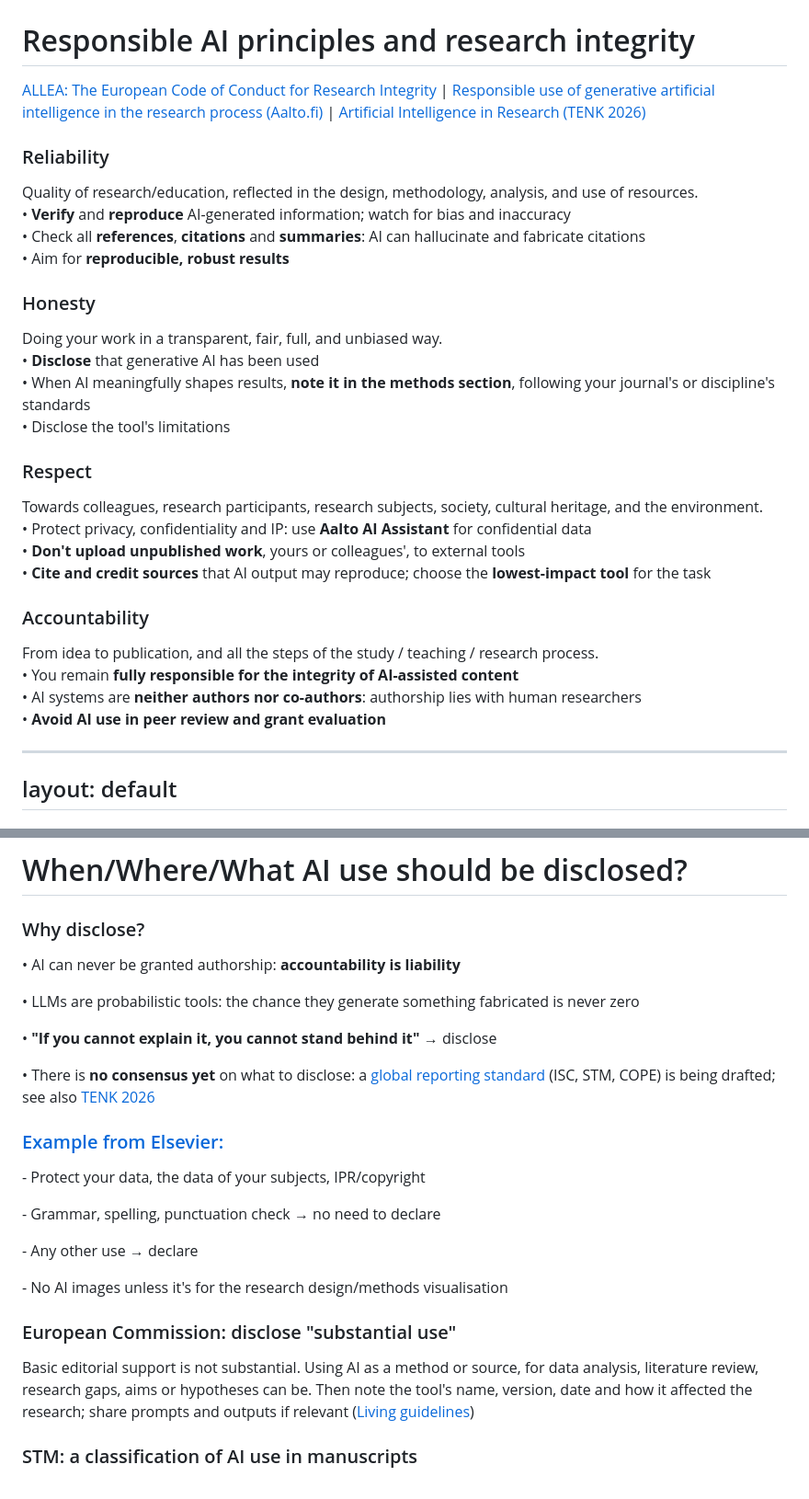
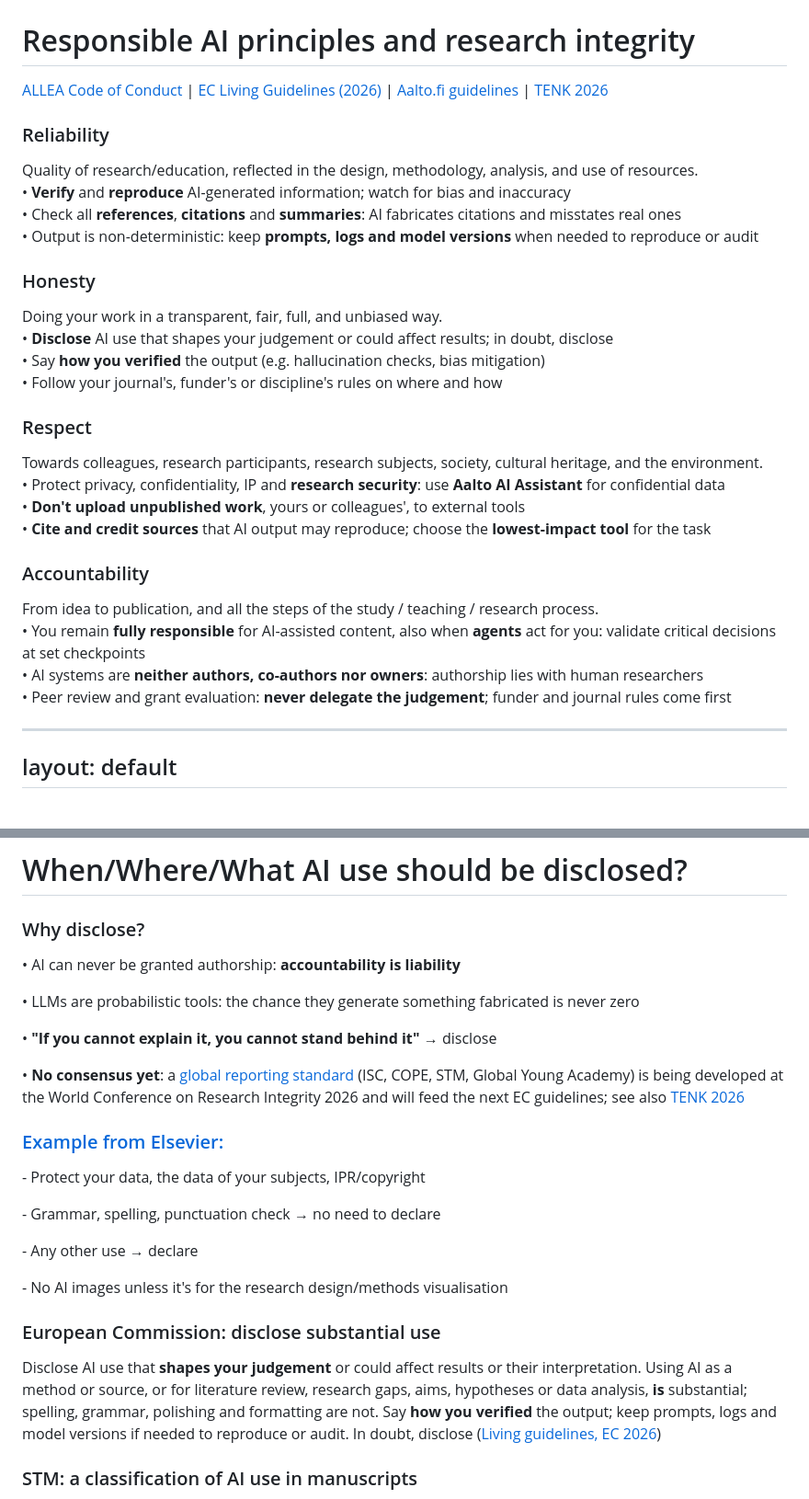
Before and after one commit to eglerean/genAI_researchintegrity, a Markdown page: slides.md, 2 parts joined by grey strips. Shown at 92% size. Rendered like a GitHub page.

Commit message:
updating

```diff
--- a/slides.md
+++ b/slides.md
@@ -383,30 +383,29 @@ layout: default
 
 # Responsible AI principles and research integrity
 
-<div class="ref-line"><a href="https://allea.org/code-of-conduct/">ALLEA: The European Code of Conduct for Research Integrity</a> | <a href="https://www.aalto.fi/en/services/responsible-use-of-generative-artificial-intelligence-in-the-research-process">Responsible use of generative artificial intelligence in the research process (Aalto.fi)</a> | <a href="https://tenk.fi/sites/default/files/2026-06/Artificial%20Intelligence%20in%20Research.%20TENK%27s%20Recommendation%202026.pdf">Artificial Intelligence in Research (TENK 2026)</a></div>
+<div class="ref-line"><a href="https://allea.org/code-of-conduct/">ALLEA Code of Conduct</a> | <a href="https://research-and-innovation.ec.europa.eu/document/2b6cf7e5-36ac-41cb-aab5-0d32050143dc_en">EC Living Guidelines (2026)</a> | <a href="https://www.aalto.fi/en/services/responsible-use-of-generative-artificial-intelligence-in-the-research-process">Aalto.fi guidelines</a> | <a href="https://tenk.fi/sites/default/files/2026-06/Artificial%20Intelligence%20in%20Research.%20TENK%27s%20Recommendation%202026.pdf">TENK 2026</a></div>
 
 <div class="allea">
   <div class="al-principle"><h3>Reliability</h3>Quality of research/education, reflected in the design, methodology, analysis, and use of resources.</div>
   <div class="al-practice">• <strong>Verify</strong> and <strong>reproduce</strong> AI-generated information; watch for bias and inaccuracy<br>
-  • Check all <strong>references</strong>, <strong>citations</strong> and <strong>summaries</strong>: AI can hallucinate and fabricate citations<br>
-  • Aim for <strong>reproducible, robust results</strong></div>
+  • Check all <strong>references</strong>, <strong>citations</strong> and <strong>summaries</strong>: AI fabricates citations and misstates real ones<br>
+  • Output is non-deterministic: keep <strong>prompts, logs and model versions</strong> when needed to reproduce or audit</div>
 
   <div class="al-principle"><h3>Honesty</h3>Doing your work in a transparent, fair, full, and unbiased way.</div>
-  <div class="al-practice">• <strong>Disclose</strong> that generative AI has been used<br>
-  • When AI meaningfully shapes results, <strong>note it in the methods section</strong>, following your journal's or discipline's standards<br>
-  • Disclose the tool's limitations</div>
+  <div class="al-practice">• <strong>Disclose</strong> AI use that shapes your judgement or could affect results; in doubt, disclose<br>
+  • Say <strong>how you verified</strong> the output (e.g. hallucination checks, bias mitigation)<br>
+  • Follow your journal's, funder's or discipline's rules on where and how</div>
 
   <div class="al-principle"><h3>Respect</h3>Towards colleagues, research participants, research subjects, society, cultural heritage, and the environment.</div>
-  <div class="al-practice">• Protect privacy, confidentiality and IP: use <strong>Aalto AI Assistant</strong> for confidential data<br>
+  <div class="al-practice">• Protect privacy, confidentiality, IP and <strong>research security</strong>: use <strong>Aalto AI Assistant</strong> for confidential data<br>
   • <strong>Don't upload unpublished work</strong>, yours or colleagues', to external tools<br>
   • <strong>Cite and credit sources</strong> that AI output may reproduce; choose the <strong>lowest-impact tool</strong> for the task</div>
 
   <div class="al-principle"><h3>Accountability</h3>From idea to publication, and all the steps of the study / teaching / research process.</div>
-  <div class="al-practice">• You remain <strong>fully responsible for the integrity of AI-assisted content</strong><br>
-  • AI systems are <strong>neither authors nor co-authors</strong>: authorship lies with human researchers<br>
-  • <strong>Avoid AI use in peer review and grant evaluation</strong></div>
+  <div class="al-practice">• You remain <strong>fully responsible</strong> for AI-assisted content, also when <strong>agents</strong> act for you: validate critical decisions at set checkpoints<br>
+  • AI systems are <strong>neither authors, co-authors nor owners</strong>: authorship lies with human researchers<br>
+  • Peer review and grant evaluation: <strong>never delegate the judgement</strong>; funder and journal rules come first</div>
 </div>
-
 <style>
 .ref-line { font-size: 0.7rem; opacity: 0.75; margin: -0.6rem 0 0.8rem; }
 .allea { display: grid; grid-template-columns: minmax(0, 2fr) minmax(0, 3fr); gap: 0.5rem 0.75rem; }
@@ -484,7 +483,7 @@ layout: default
   <p>• AI can never be granted authorship: <strong>accountability is liability</strong></p>
   <p>• LLMs are probabilistic tools: the chance they generate something fabricated is never zero</p>
   <p>• <strong>"If you cannot explain it, you cannot stand behind it"</strong> → disclose</p>
-  <p>• There is <strong>no consensus yet</strong> on what to disclose: a <a href="https://council.science/our-work/ai-disclosure-in-research/">global reporting standard</a> (ISC, STM, COPE) is being drafted; see also <a href="https://tenk.fi/sites/default/files/2026-06/Artificial%20Intelligence%20in%20Research.%20TENK%27s%20Recommendation%202026.pdf">TENK 2026</a></p>
+  <p>• <strong>No consensus yet</strong>: a <a href="https://council.science/our-work/ai-disclosure-in-research/">global reporting standard</a> (ISC, COPE, STM, Global Young Academy) is being developed at the World Conference on Research Integrity 2026 and will feed the next EC guidelines; see also <a href="https://tenk.fi/sites/default/files/2026-06/Artificial%20Intelligence%20in%20Research.%20TENK%27s%20Recommendation%202026.pdf">TENK 2026</a></p>
   <h3 class="dc-sub"><a href="https://www.elsevier.com/about/policies-and-standards/generative-ai-policies-for-journals">Example from Elsevier:</a></h3>
   <p>- Protect your data, the data of your subjects, IPR/copyright</p>
   <p>- Grammar, spelling, punctuation check → no need to declare</p>
@@ -493,8 +492,8 @@ layout: default
 </div>
 <div class="dc-right">
   <div class="dc-box">
-    <h3>European Commission: disclose "substantial use"</h3>
-    <p>Basic editorial support is not substantial. Using AI as a method or source, for data analysis, literature review, research gaps, aims or hypotheses can be. Then note the tool's name, version, date and how it affected the research; share prompts and outputs if relevant (<a href="https://research-and-innovation.ec.europa.eu/document/2b6cf7e5-36ac-41cb-aab5-0d32050143dc_en">Living guidelines</a>)</p>
+    <h3>European Commission: disclose substantial use</h3>
+    <p>Disclose AI use that <strong>shapes your judgement</strong> or could affect results or their interpretation. Using AI as a method or source, or for literature review, research gaps, aims, hypotheses or data analysis, <strong>is</strong> substantial; spelling, grammar, polishing and formatting are not. Say <strong>how you verified</strong> the output; keep prompts, logs and model versions if needed to reproduce or audit. In doubt, disclose (<a href="https://research-and-innovation.ec.europa.eu/document/2b6cf7e5-36ac-41cb-aab5-0d32050143dc_en">Living guidelines, EC 2026</a>)</p>
   </div>
   <div class="dc-box">
     <h3>STM: a classification of AI use in manuscripts</h3>
```
